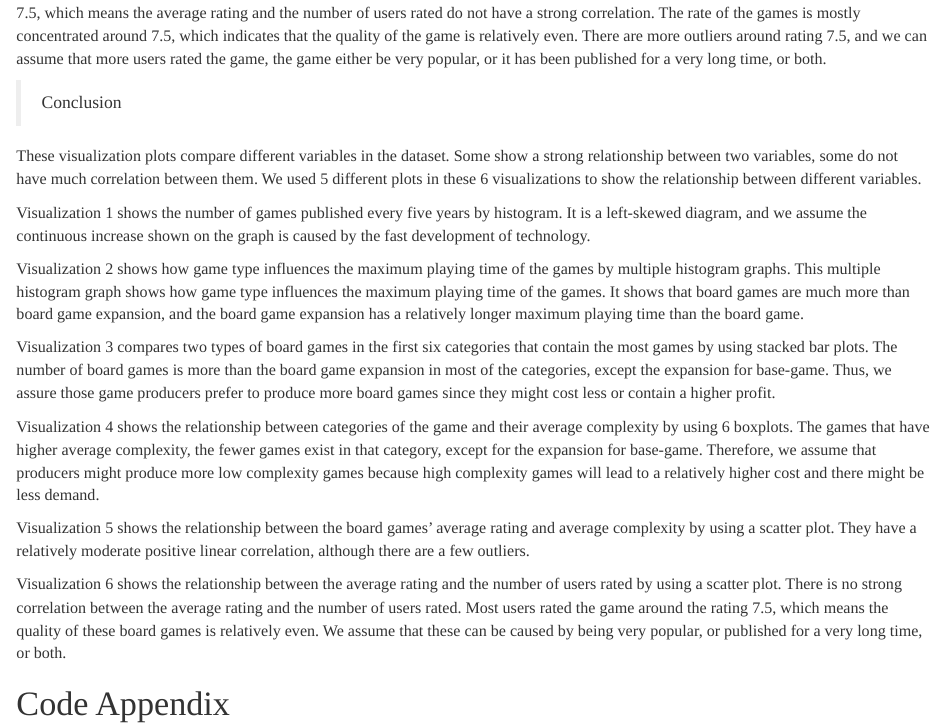
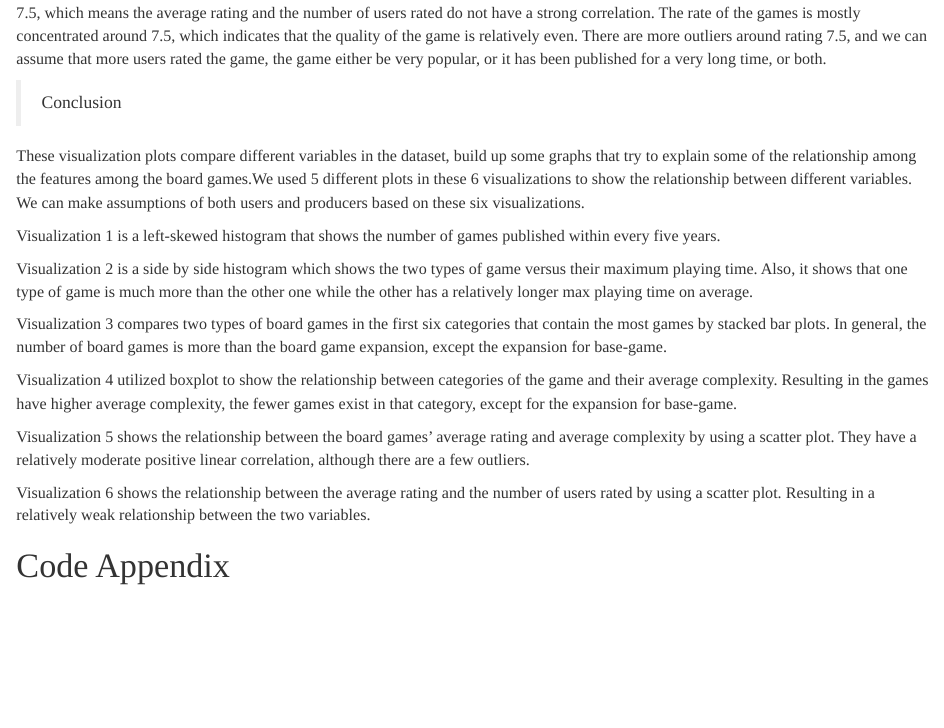
Before and after one commit to proxima-j/STAT155-Project1-update, an R Markdown document (STAT155-Project-update.Rmd): the page in a window 1100 px wide, from 2200 px down. Rendered offline with R 4.5, knitr and Pandoc, with nearby package versions; some code elsewhere in the file could not run offline.

Commit message:
change conclusion

```diff
--- a/STAT155-Project-update.Rmd
+++ b/STAT155-Project-update.Rmd
@@ -226,19 +226,19 @@ This scatterplot shows the relationship between the average rating and the numbe
 
 >Conclusion
 
-These visualization plots compare different variables in the dataset. Some show a strong relationship between two variables, some do not have much correlation between them. We used 5 different plots in these 6 visualizations to show the relationship between different variables.
+These visualization plots compare different variables in the dataset, build up some graphs that try to explain some of the relationship among the features among the board games.We used 5 different plots in these 6 visualizations to show the relationship between different variables. We can make assumptions of both users and producers based on these six visualizations.
 
-Visualization 1 shows the number of games published every five years by histogram. It is a left-skewed diagram, and we assume the continuous increase shown on the graph is caused by the fast development of technology.
+Visualization 1 is a left-skewed histogram that shows the number of games published within every five years.
 
-Visualization 2 shows how game type influences the maximum playing time of the games by multiple histogram graphs. This multiple histogram graph shows how game type influences the maximum playing time of the games. It shows that board games are much more than board game expansion, and the board game expansion has a relatively longer maximum playing time than the board game.
+Visualization 2 is a side by side histogram which shows the two types of game versus their maximum playing time. Also, it shows that one type of game is much more than the other one while the other has a relatively longer max playing time on average.
 
-Visualization 3 compares two types of board games in the first six categories that contain the most games by using stacked bar plots. The number of board games is more than the board game expansion in most of the categories, except the expansion for base-game. Thus, we assure those game producers prefer to produce more board games since they might cost less or contain a higher profit.
+Visualization 3 compares two types of board games in the first six categories that contain the most games by stacked bar plots. In general, the number of board games is more than the board game expansion, except the expansion for base-game.
 
-Visualization 4 shows the relationship between categories of the game and their average complexity by using 6 boxplots. The games that have higher average complexity, the fewer games exist in that category, except for the expansion for base-game. Therefore, we assume that producers might produce more low complexity games because high complexity games will lead to a relatively higher cost and there might be less demand.
+Visualization 4 utilized boxplot to show the relationship between categories of the game and their average complexity. Resulting in the games have higher average complexity, the fewer games exist in that category, except for the expansion for base-game.
 
 Visualization 5 shows the relationship between the board games’ average rating and average complexity by using a scatter plot. They have a relatively moderate positive linear correlation, although there are a few outliers.
 
-Visualization 6 shows the relationship between the average rating and the number of users rated by using a scatter plot. There is no strong correlation between the average rating and the number of users rated. Most users rated the game around the rating 7.5, which means the quality of these board games is relatively even. We assume that these can be caused by being very popular, or published for a very long time, or both.
+Visualization 6 shows the relationship between the average rating and the number of users rated by using a scatter plot. Resulting in a relatively weak relationship between the two variables.
 
 
 # Code Appendix
```
